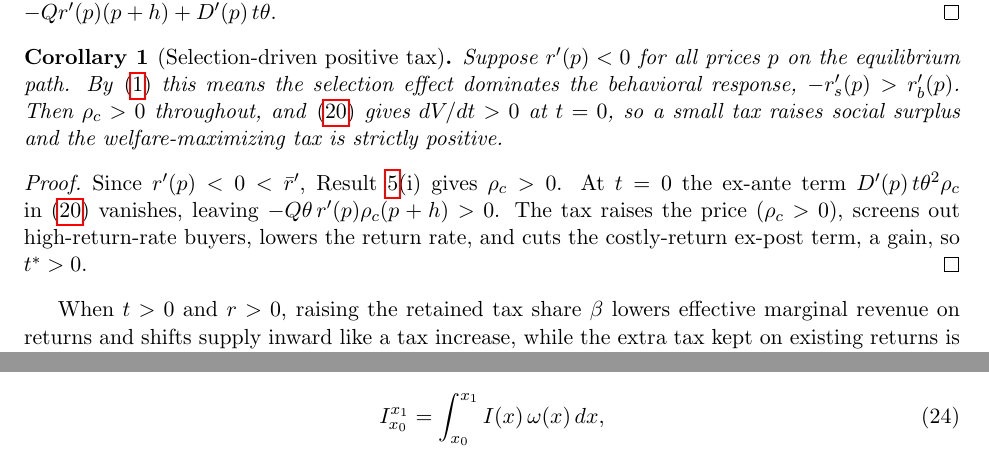
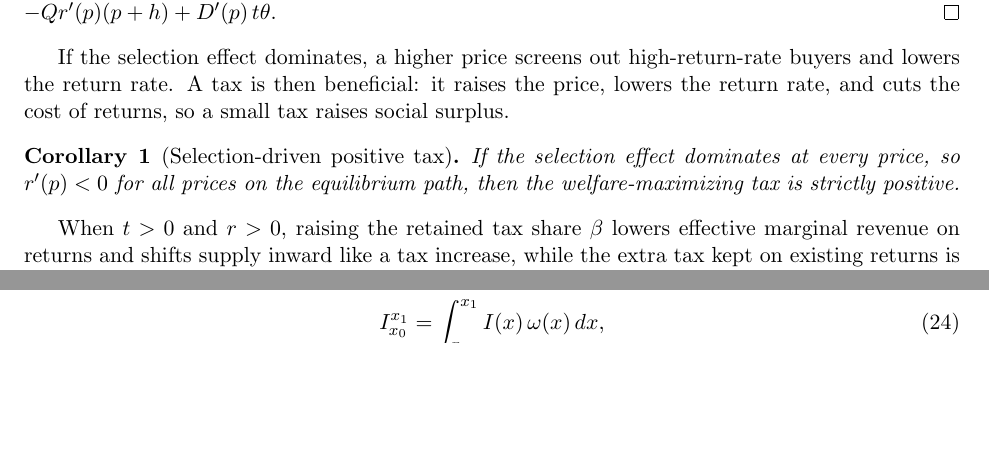
Before and after one commit to cliohsu1997/return, a LaTeX document (draft/welfare_foundation/welfare_with_returns_no_buyer_tax.tex): two parts of pages 12 and 14 of 14 before the commit and two parts of pages 12 and 13 of 14 after it, joined at a grey line, cut so that both start at the same text, the shorter picture padded with empty space. Compiled offline with pdfLaTeX.

Commit message:
Simplify selection-driven positive tax corollary

```diff
--- a/draft/welfare_foundation/welfare_with_returns_no_buyer_tax.tex
+++ b/draft/welfare_foundation/welfare_with_returns_no_buyer_tax.tex
@@ -780,21 +780,16 @@ ex-post gain against the ex-ante loss for $t>0$.
 \eqref{eq:dV-simple} is $\theta\rho_c$ times the bracket in \eqref{eq:dV-sign}. Since $\theta,Q,p+h>0$, $t\geq 0$, and $D'(p)<0$, the sign of $\rho_c$ in Result~\ref{res:welfare-bias} gives the three cases. In~(i) $r'(p)>0$ and $\rho_c<0$, so $-Q\theta\,r'(p)\rho_c(p+h)>0$ and $D'(p)\,t\theta^{2}\rho_c\geq 0$. In~(ii) $r'(p)>0$ and $\rho_c>0$, so $-Q\theta\,r'(p)\rho_c(p+h)<0$ and $D'(p)\,t\theta^{2}\rho_c\leq 0$. In~(iii) $r'(p)<0$ and $\rho_c>0$, so $-Q\theta\,r'(p)\rho_c(p+h)>0$ while $D'(p)\,t\theta^{2}\rho_c\leq 0$, leaving the sign of $-Qr'(p)(p+h)+D'(p)\,t\theta$.
 \end{proof}
 
+If the selection effect dominates, a higher price screens out
+high-return-rate buyers and lowers the return rate. A tax is then beneficial:
+it raises the price, lowers the return rate, and cuts the cost of returns, so
+a small tax raises social surplus.
+
 \begin{corollary}[Selection-driven positive tax]
 \label{res:selection-positive-tax}
-Suppose $r'(p)<0$ for all prices $p$ on the equilibrium path. By
-\eqref{eq:r-prime-decomp} this means the selection effect dominates the
-behavioral response, $-r'_s(p)>r'_b(p)$. Then $\rho_c>0$ throughout, and
-\eqref{eq:dV-simple} gives $dV/dt>0$ at $t=0$, so a small tax raises social
-surplus and the welfare-maximizing tax is strictly positive.
+If the selection effect dominates at every price, so $r'(p)<0$ for all prices
+on the equilibrium path, then the welfare-maximizing tax is strictly positive.
 \end{corollary}
-\begin{proof}
-Since $r'(p)<0<\bar{r}'$, Result~\ref{res:welfare-bias}(i) gives $\rho_c>0$.
-At $t=0$ the ex-ante term $D'(p)\,t\theta^{2}\rho_c$ in \eqref{eq:dV-simple}
-vanishes, leaving $-Q\theta\,r'(p)\rho_c(p+h)>0$. The tax raises the price
-($\rho_c>0$), screens out high-return-rate buyers, lowers the return rate,
-and cuts the costly-return ex-post term, a gain, so $t^\ast>0$.
-\end{proof}
 
 When $t>0$ and $r>0$, raising the retained tax share $\beta$ lowers effective
 marginal revenue on returns and shifts supply inward like a tax increase,
```
Also changed, not shown: draft/welfare_foundation/welfare_with_returns_no_buyer_tax.pdf.
